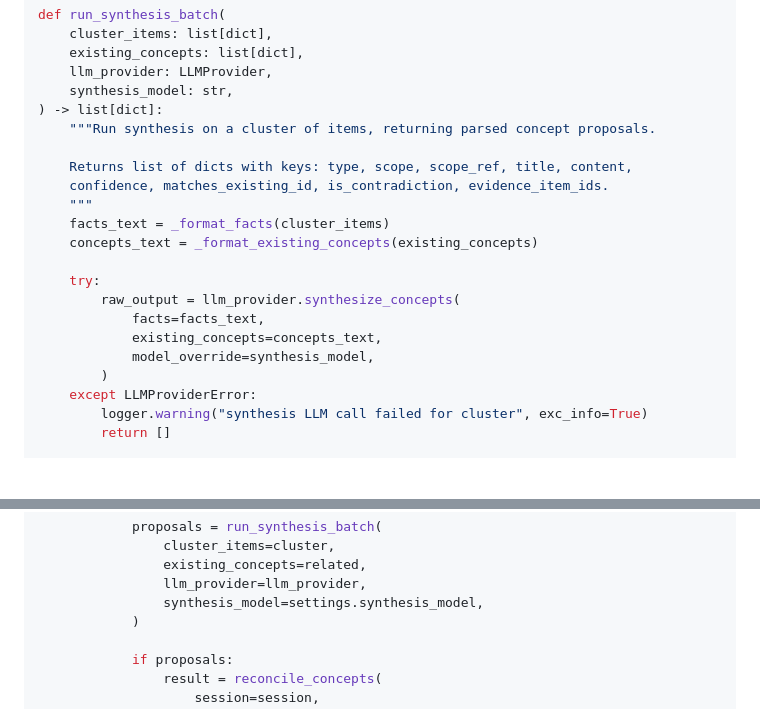
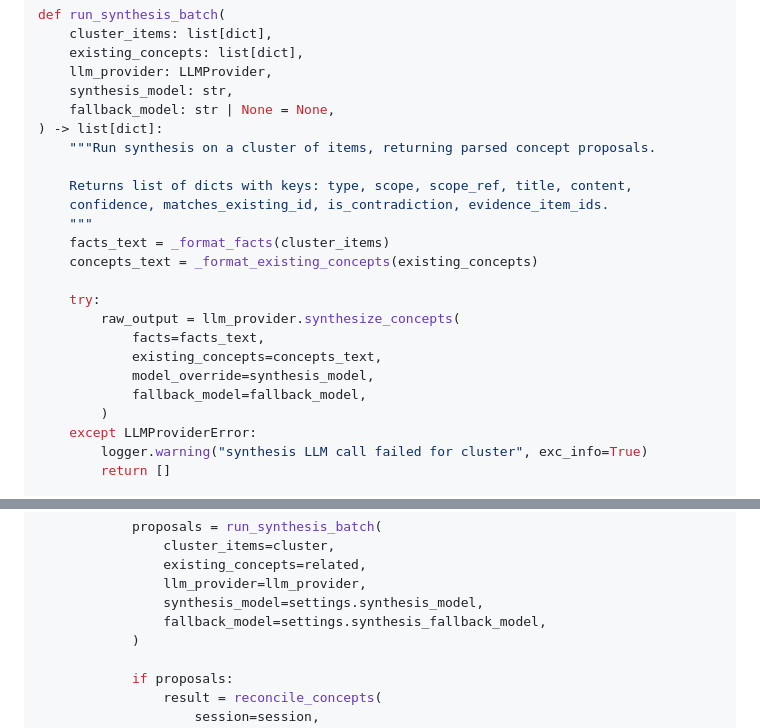
Before and after one commit to maddefientist/agentssot, a Markdown page: docs/plans/2026-02-19-hive-cortex-implementation.md, 2 parts joined by grey strips. GitHub-like rendering; blank space fills up the shorter version.

```diff
--- a/docs/plans/2026-02-19-hive-cortex-implementation.md
+++ b/docs/plans/2026-02-19-hive-cortex-implementation.md
@@ -612,6 +632,7 @@ def run_synthesis_batch(
     existing_concepts: list[dict],
     llm_provider: LLMProvider,
     synthesis_model: str,
+    fallback_model: str | None = None,
 ) -> list[dict]:
     """Run synthesis on a cluster of items, returning parsed concept proposals.
 
@@ -626,6 +647,7 @@ def run_synthesis_batch(
             facts=facts_text,
             existing_concepts=concepts_text,
             model_override=synthesis_model,
+            fallback_model=fallback_model,
         )
     except LLMProviderError:
         logger.warning("synthesis LLM call failed for cluster", exc_info=True)
@@ -988,6 +1010,7 @@ def _run_synthesis_for_namespace(
                 existing_concepts=related,
                 llm_provider=llm_provider,
                 synthesis_model=settings.synthesis_model,
+                fallback_model=settings.synthesis_fallback_model,
             )
 
             if proposals:
```
Also changed, not shown: other parts of docs/plans/2026-02-19-hive-cortex-implementation.md (+60 -27 lines).
